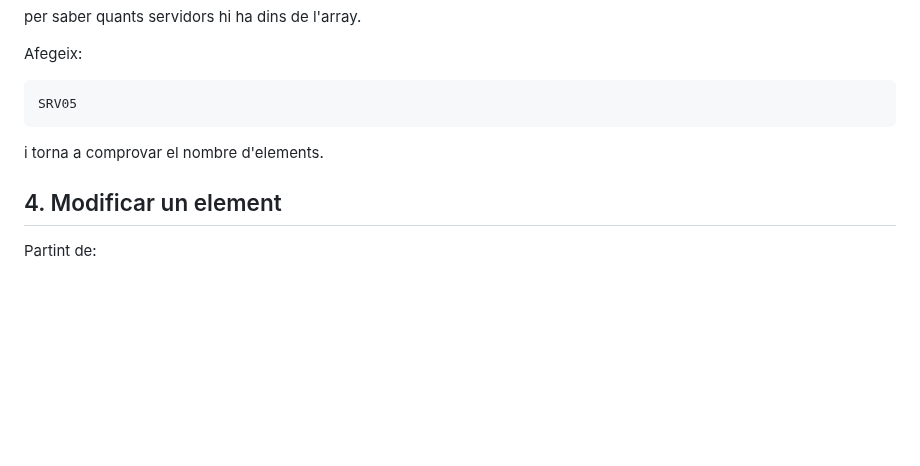
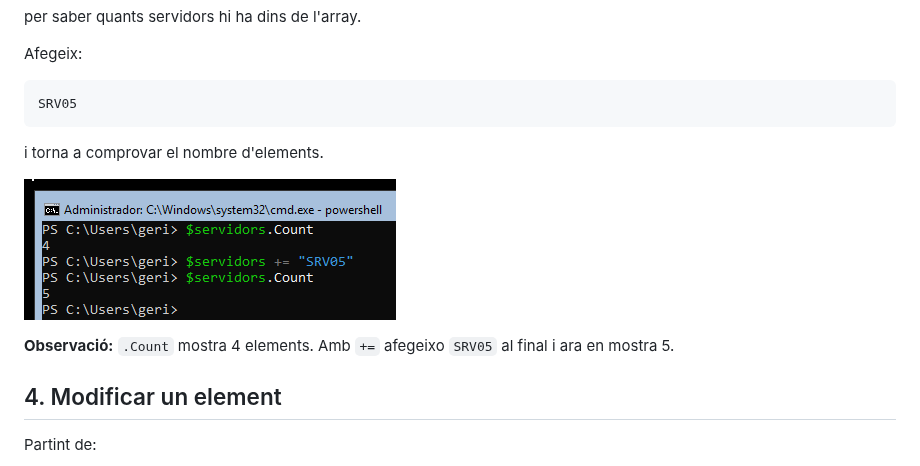
Before and after one commit to geript8/ASO-2026, a Markdown page: 04.Arrays.md, the part around the change. Drawn GitHub-style; pictures changed too: fotos/comptarelements.png (added); blank space fills up the shorter version.

Commit message:
comptar elements

````diff
--- a/04.Arrays.md
+++ b/04.Arrays.md
@@ -48,6 +48,11 @@ Afegeix:
 SRV05
 ```
 i torna a comprovar el nombre d'elements.
+
+![Variables de Powershell](fotos/comptarelements.png)
+
+**Observació:** `.Count` mostra 4 elements. Amb `+=` afegeixo `SRV05` al final i ara en mostra 5.
+
 ## 4. Modificar un element
 
 Partint de:
````
